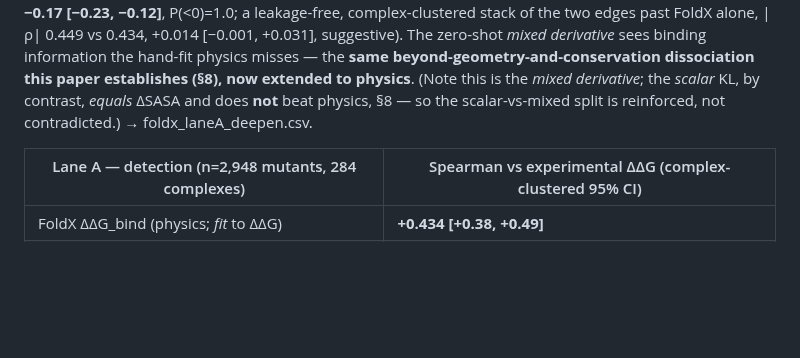
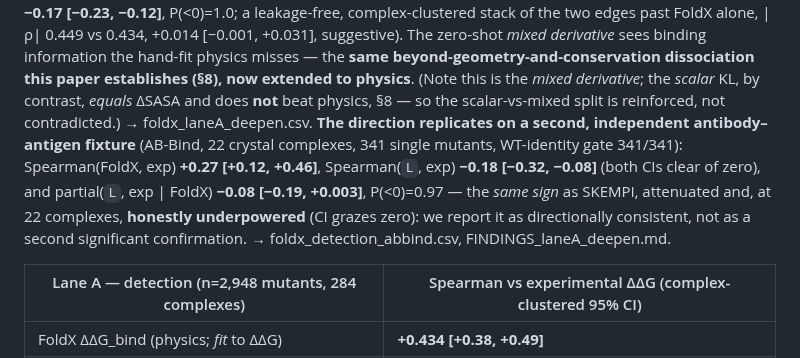
Before and after one commit to chr13b/hotspot-burial-control, a Markdown page: notes/PAPER_DRAFT.md, the part around one of its changes. Rendered like a GitHub page; blank space fills up the shorter version.

```diff
--- a/notes/PAPER_DRAFT.md
+++ b/notes/PAPER_DRAFT.md
@@ -720,7 +729,12 @@ complex-clustered stack of the two edges past FoldX alone, |ρ| 0.449 vs 0.434,
 suggestive). The zero-shot *mixed derivative* sees binding information the hand-fit physics misses — the **same
 beyond-geometry-and-conservation dissociation this paper establishes (§8), now extended to physics**. (Note this
 is the *mixed derivative*; the *scalar* KL, by contrast, *equals* ΔSASA and does **not** beat physics, §8 — so the
-scalar-vs-mixed split is reinforced, not contradicted.) → foldx_laneA_deepen.csv.
+scalar-vs-mixed split is reinforced, not contradicted.) → foldx_laneA_deepen.csv. **The direction replicates on a
+second, independent antibody–antigen fixture** (AB-Bind, 22 crystal complexes, 341 single mutants, WT-identity gate
+341/341): Spearman(FoldX, exp) **+0.27 [+0.12, +0.46]**, Spearman(`L`, exp) **−0.18 [−0.32, −0.08]** (both CIs
+clear of zero), and partial(`L`, exp | FoldX) **−0.08 [−0.19, +0.003]**, P(<0)=0.97 — the *same sign* as SKEMPI,
+attenuated and, at 22 complexes, **honestly underpowered** (CI grazes zero): we report it as directionally
+consistent, not as a second significant confirmation. → foldx_detection_abbind.csv, FINDINGS_laneA_deepen.md.
 
 | Lane A — detection (n=2,948 mutants, 284 complexes) | Spearman vs experimental ΔΔG (complex-clustered 95% CI) |
 |---|---|
```
Also changed, not shown: other parts of notes/PAPER_DRAFT.md (+27 -9 lines).
